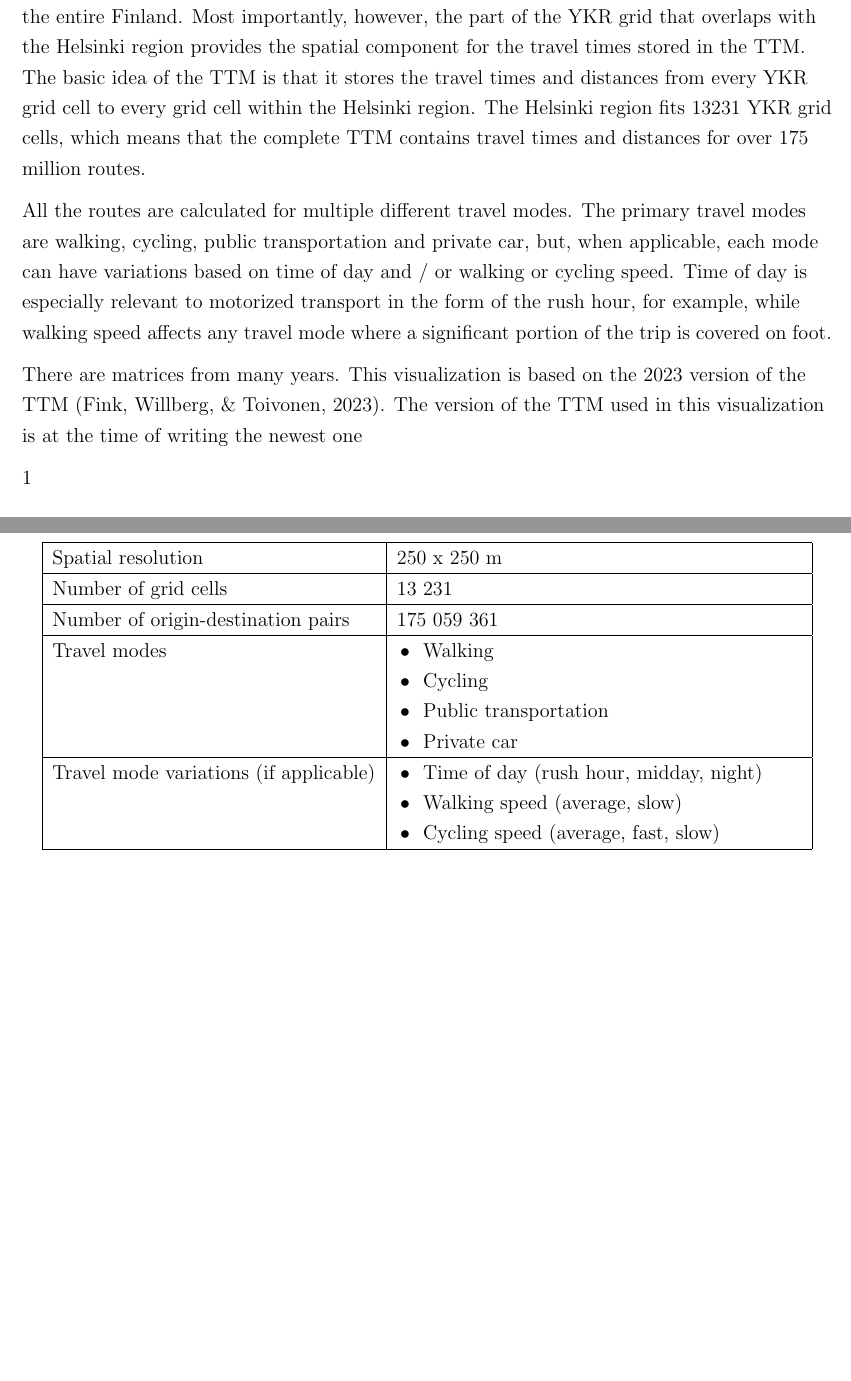
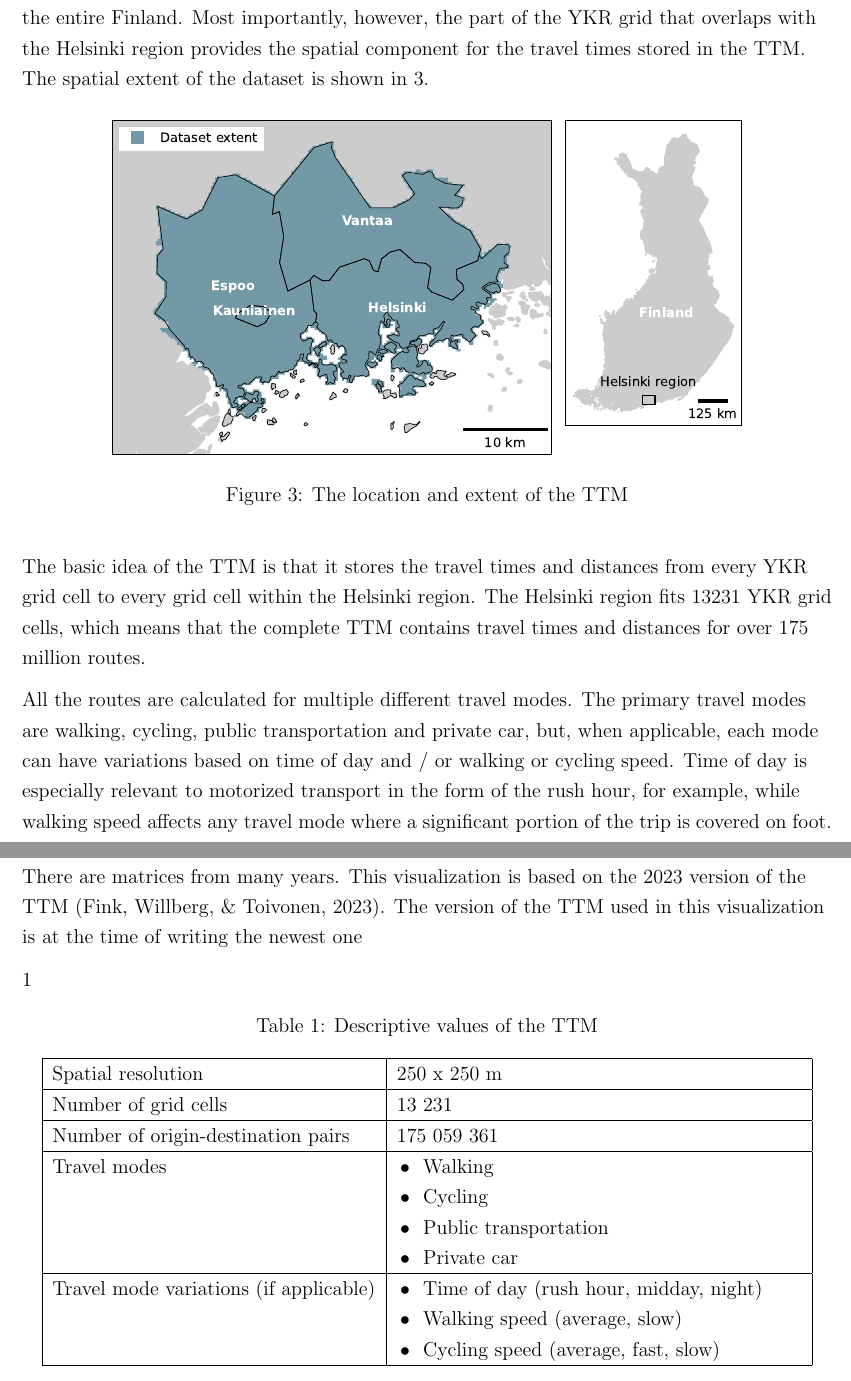
Before and after one commit to eemilhaa/thesis, a LaTeX thesis (thesis/main.tex, which reads thesis/sections/data_and_methods.tex): two parts of pages 12 and 13 of 33, joined at a grey line, cut so that both start at the same text, the shorter picture padded with empty space. Compiled offline with pdfLaTeX.

Commit message:
add ttm extent figure

```diff
--- a/thesis/sections/data_and_methods.tex
+++ b/thesis/sections/data_and_methods.tex
@@ -18,6 +18,15 @@ The grid has a spatial resolution of 250x250m, and it covers the entire Finland.
 Most importantly, however, the part of the \acrshort{ykr} grid that overlaps with
 the Helsinki region provides the spatial component for
 the travel times stored in the \acrshort{ttm}.
+The spatial extent of the dataset is shown in \ref{fig:ttm extent}.
+
+\begin{figure}[H]
+	\centering
+	\includegraphics[width=0.8\textwidth]{visual/figures/ttm/ttm_extent.pdf}
+	\caption{The location and extent of the TTM}
+	\label{fig:ttm extent}
+\end{figure}
+
 The basic idea of the \acrshort{ttm} is that it stores the travel times and distances
 from every \acrshort{ykr} grid cell to every grid cell within the Helsinki region.
 The Helsinki region fits 13231 \acrshort{ykr} grid cells,
```
